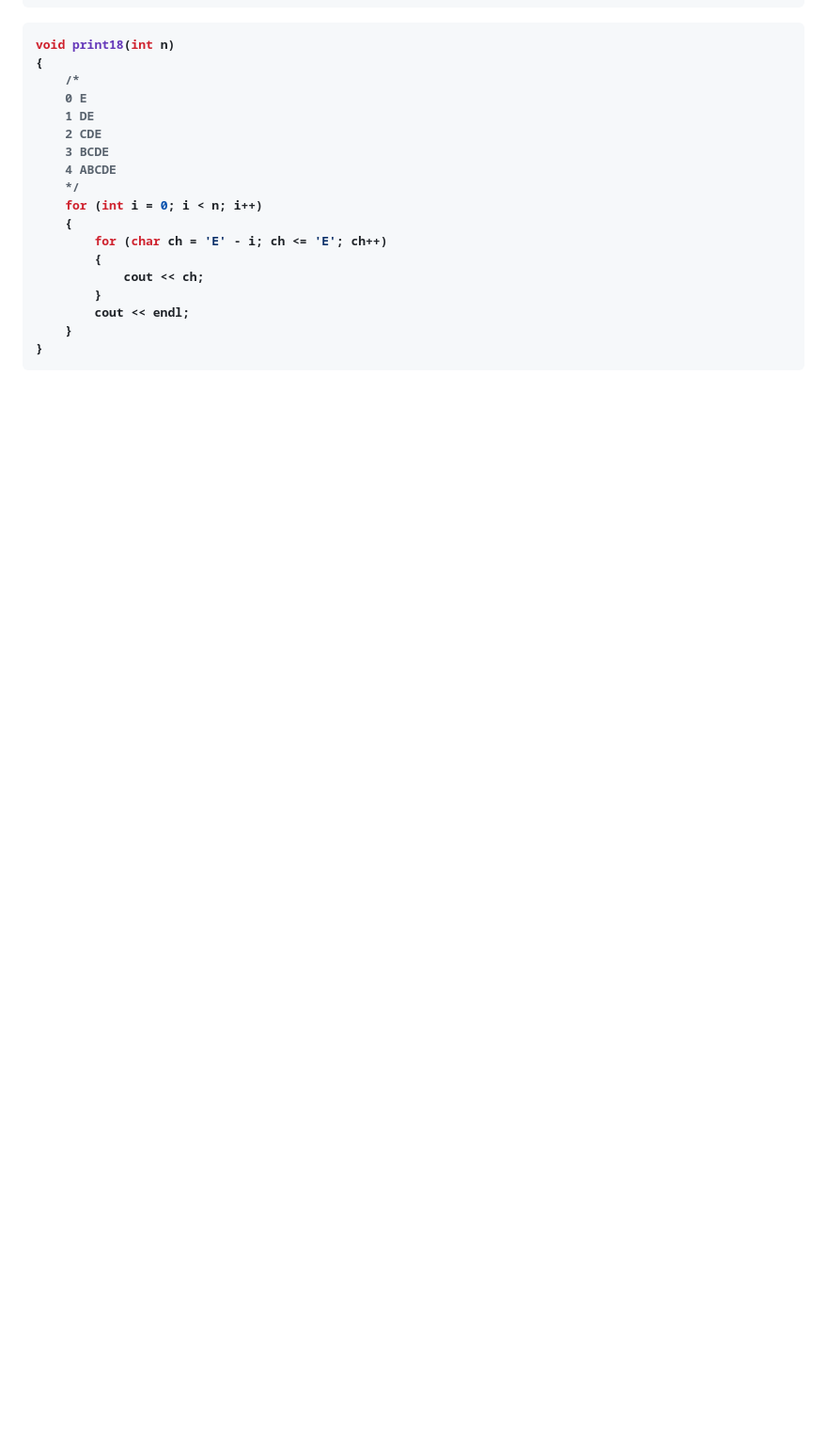
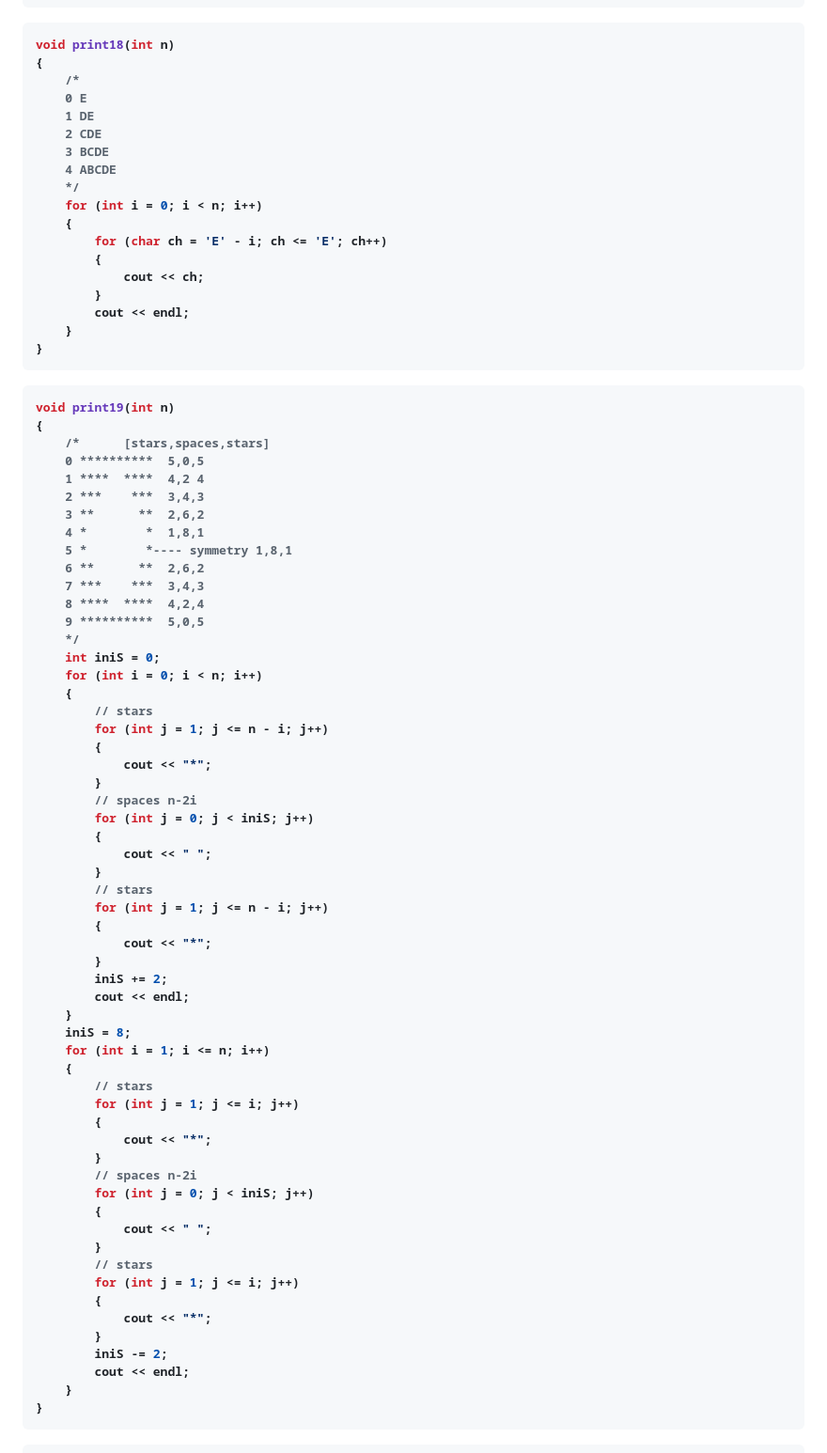
Before and after one commit to anupam-kumar-krishnan/A2Z-DSA, a Markdown page: [ 03 ] - Solve Any Pattern Question/Patterns 1 to 22.md, the part around the change printed below. Shown: that part at 94% size. Drawn GitHub-style; blank space fills up the shorter version.

````diff
--- a/[ 03 ] - Solve Any Pattern Question/Patterns 1 to 18.md
+++ b/[ 03 ] - Solve Any Pattern Question/Patterns 1 to 22.md
@@ -435,3 +435,66 @@ void print18(int n)
     }
 }
 ```
+
+
+```cpp
+void print19(int n)
+{
+    /*      [stars,spaces,stars]
+    0 **********  5,0,5
+    1 ****  ****  4,2 4
+    2 ***    ***  3,4,3
+    3 **      **  2,6,2
+    4 *        *  1,8,1
+    5 *        *---- symmetry 1,8,1
+    6 **      **  2,6,2
+    7 ***    ***  3,4,3
+    8 ****  ****  4,2,4
+    9 **********  5,0,5
+    */
+    int iniS = 0;
+    for (int i = 0; i < n; i++)
+    {
+        // stars
+        for (int j = 1; j <= n - i; j++)
+        {
+            cout << "*";
+        }
+        // spaces n-2i
+        for (int j = 0; j < iniS; j++)
+        {
+            cout << " ";
+        }
+        // stars
+        for (int j = 1; j <= n - i; j++)
+        {
+            cout << "*";
+        }
+        iniS += 2;
+        cout << endl;
+    }
+    iniS = 8;
+    for (int i = 1; i <= n; i++)
+    {
+        // stars
+        for (int j = 1; j <= i; j++)
+        {
+            cout << "*";
+        }
+        // spaces n-2i
+        for (int j = 0; j < iniS; j++)
+        {
+            cout << " ";
+        }
+        // stars
+        for (int j = 1; j <= i; j++)
+        {
+            cout << "*";
+        }
+        iniS -= 2;
+        cout << endl;
+    }
+}
+```
+
+
````
Also changed, not shown: other parts of [ 03 ] - Solve Any Pattern Question/Patterns 1 to 22.md (+102 -0 lines).
